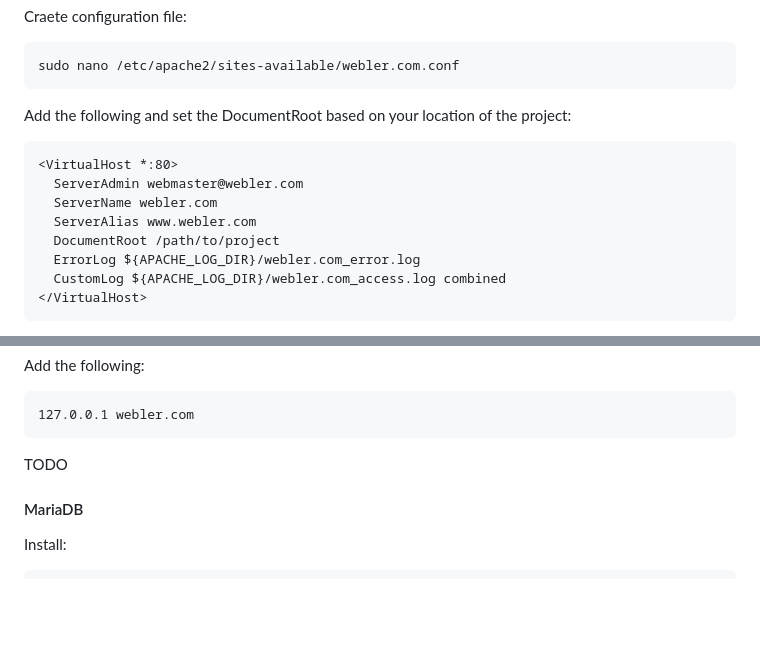
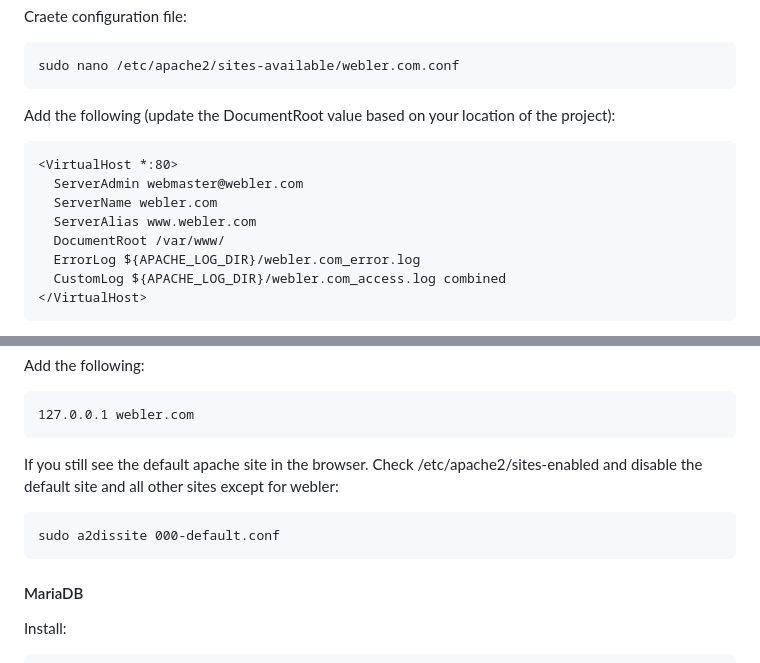
Before and after one commit to Webler-Group/webler-group, a Markdown page: README.md, 2 parts joined by grey strips. Drawn GitHub-style; blank space fills up the shorter version.

````diff
--- a/README.md
+++ b/README.md
@@ -91,14 +91,14 @@ Craete configuration file:
 sudo nano /etc/apache2/sites-available/webler.com.conf
 ```
 
-Add the following and set the DocumentRoot based on your location of the project:
+Add the following (update the DocumentRoot value based on your location of the project):
 
 ```
 <VirtualHost *:80>
   ServerAdmin webmaster@webler.com
   ServerName webler.com
   ServerAlias www.webler.com
-  DocumentRoot /path/to/project
+  DocumentRoot /var/www/
   ErrorLog ${APACHE_LOG_DIR}/webler.com_error.log
   CustomLog ${APACHE_LOG_DIR}/webler.com_access.log combined
 </VirtualHost>
@@ -123,7 +123,11 @@ Add the following:
 127.0.0.1 webler.com
 ```
 
-TODO
+If you still see the default apache site in the browser. Check /etc/apache2/sites-enabled and disable the default site and all other sites except for webler:
+
+```
+sudo a2dissite 000-default.conf
+```
 
 #### MariaDB
 
````
